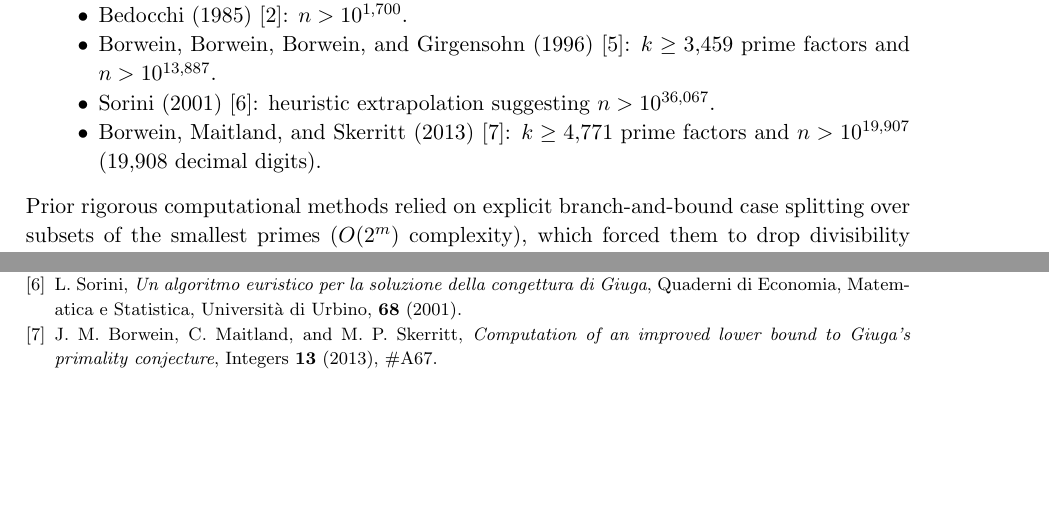
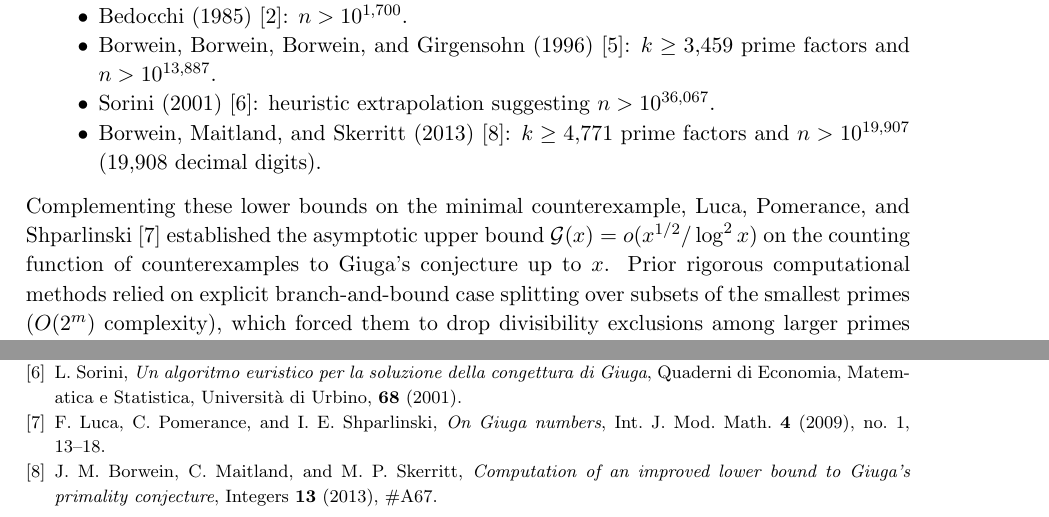
Before and after one commit to shu195/giuga-dual-lp-bound, a LaTeX paper (giuga_40730.tex): two parts of pages 2 and 8 of 8, joined at a grey line, cut so that both start at the same text, the shorter picture padded with empty space. Compiled offline with pdfLaTeX.

Commit message:
Cite Luca-Pomerance-Shparlinski (2009) counting-function bound

```diff
--- a/giuga_40730.tex
+++ b/giuga_40730.tex
@@ -71,7 +71,7 @@ together with the pairwise mutual-exclusion constraint $p_j \nmid (p_i - 1)$ for
     \item Sorini (2001)~\cite{Sorini2001}: heuristic extrapolation suggesting $n > 10^{36{,}067}$.
     \item Borwein, Maitland, and Skerritt (2013)~\cite{BMS2013}: $k \ge 4{,}771$ prime factors and $n > 10^{19{,}907}$ ($19{,}908$ decimal digits).
 \end{itemize}
-Prior rigorous computational methods relied on explicit branch-and-bound case splitting over subsets of the smallest primes ($O(2^m)$ complexity), which forced them to drop divisibility exclusions among larger primes once the branching frontier was exceeded.
+Complementing these lower bounds on the minimal counterexample, Luca, Pomerance, and Shparlinski~\cite{LPS2009} established the asymptotic upper bound $\mathcal{G}(x) = o(x^{1/2}/\log^2 x)$ on the counting function of counterexamples to Giuga's conjecture up to $x$. Prior rigorous computational methods relied on explicit branch-and-bound case splitting over subsets of the smallest primes ($O(2^m)$ complexity), which forced them to drop divisibility exclusions among larger primes once the branching frontier was exceeded.
 
 \subsection*{1.2. Main Results.}
 In this article, we replace exponential branching with a polynomial-time \emph{Weak Linear Programming Duality} certificate on the full prime divisibility directed acyclic graph (DAG), coupled with exact arithmetic branching laws and a spectral matrix framework. Our main results are:
@@ -323,6 +323,11 @@ L.~Sorini,
 \emph{Un algoritmo euristico per la soluzione della congettura di Giuga},
 Quaderni di Economia, Matematica e Statistica, Universit\`a di Urbino, \textbf{68} (2001).
 
+\bibitem{LPS2009}
+F.~Luca, C.~Pomerance, and I.~E.~Shparlinski,
+\emph{On Giuga numbers},
+Int.\ J.\ Mod.\ Math.\ \textbf{4} (2009), no.~1, 13--18.
+
 \bibitem{BMS2013}
 J.~M.~Borwein, C.~Maitland, and M.~P.~Skerritt,
 \emph{Computation of an improved lower bound to Giuga's primality conjecture},
```
Also changed, not shown: giuga_40730.pdf.
